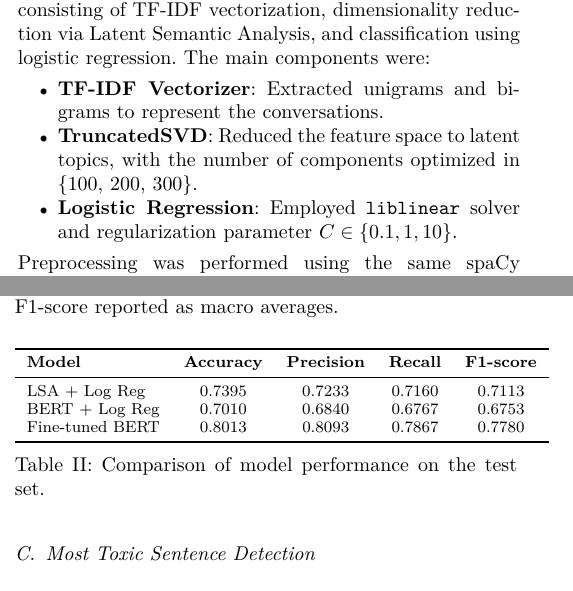
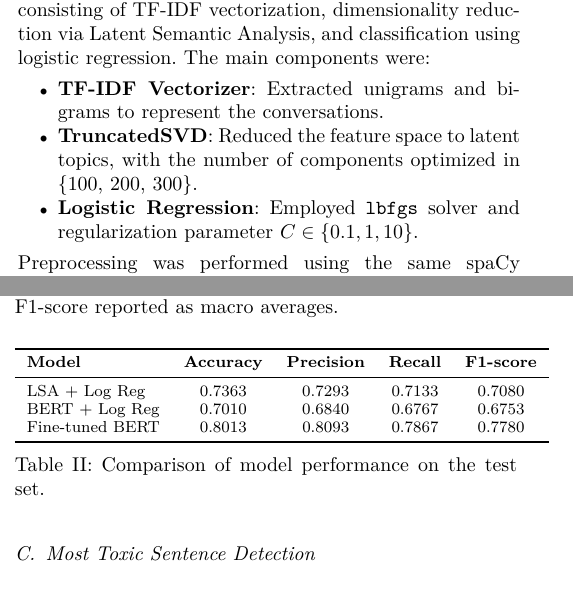
Before and after one commit to Davy592/NLP, a LaTeX paper (report/report.tex): two parts of the columns of pages 3 and 7 of 10, joined at a grey line, cut so that both start at the same text. Compiled offline with pdfLaTeX.

Commit message:
Using lbfgs solver for LSA + Log Reg

```diff
--- a/report/report.tex
+++ b/report/report.tex
@@ -151,7 +151,7 @@ We applied a pipeline consisting of TF-IDF vectorization, dimensionality reducti
 \begin{itemize}
     \item \textbf{TF-IDF Vectorizer}: Extracted unigrams and bigrams to represent the conversations.
     \item \textbf{TruncatedSVD}: Reduced the feature space to latent topics, with the number of components optimized in \{100, 200, 300\}.
-    \item \textbf{Logistic Regression}: Employed \texttt{liblinear} solver and regularization parameter \(C \in \{0.1, 1, 10\}\).
+    \item \textbf{Logistic Regression}: Employed \texttt{lbfgs} solver and regularization parameter \(C \in \{0.1, 1, 10\}\).
 \end{itemize}
 Preprocessing was performed using the same spaCy pipeline as in the binary toxicity classification task, ensuring consistent text normalization. A grid search with 5-fold stratified cross-validation identified the best combination of latent components and regularization strength.
 
@@ -395,7 +395,7 @@ Table~\ref{tab:all_results} provides a comparative summary of the test set perfo
     \toprule
     \textbf{Model} & \textbf{Accuracy} & \textbf{Precision} & \textbf{Recall} & \textbf{F1-score} \\
     \midrule
-    LSA + Log Reg & 0.7395 & 0.7233 & 0.7160 & 0.7113 \\
+    LSA + Log Reg & 0.7363 & 0.7293 & 0.7133 & 0.7080 \\
     BERT + Log Reg & 0.7010 & 0.6840 & 0.6767 & 0.6753 \\
     Fine-tuned BERT & 0.8013 & 0.8093 & 0.7867 & 0.7780 \\
     \bottomrule
```
Also changed, not shown: report/figures/lsa_logreg_confusion_matrix.png, report/report.pdf, 3 other files.
